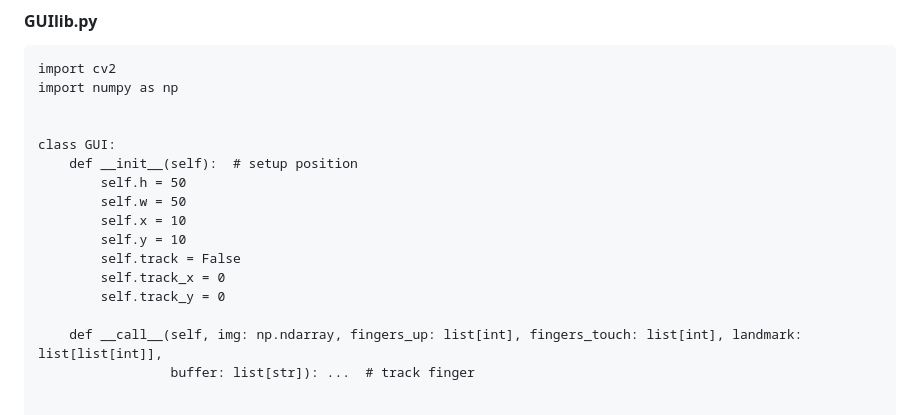
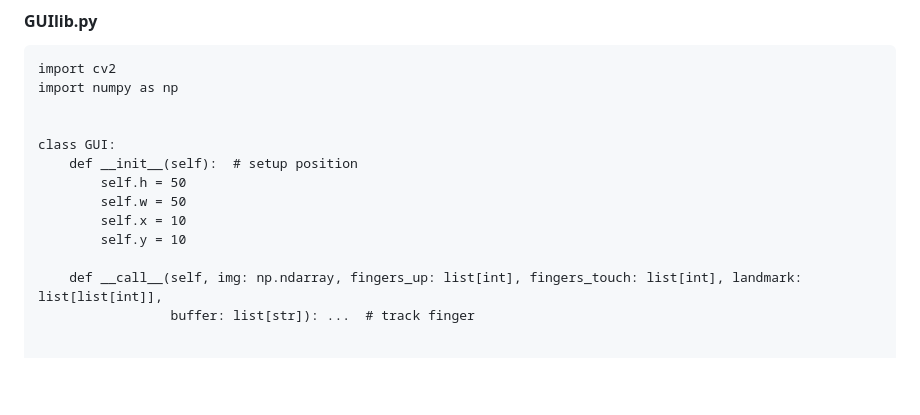
Before and after one commit to vladislav-serdyuk/AR_headset, a Markdown page: README.md, the part around the change. Rendered like a GitHub page; blank space fills up the shorter version.

```diff
--- a/README.md
+++ b/README.md
@@ -113,9 +113,6 @@ class GUI:
         self.w = 50
         self.x = 10
         self.y = 10
-        self.track = False
-        self.track_x = 0
-        self.track_y = 0
 
     def __call__(self, img: np.ndarray, fingers_up: list[int], fingers_touch: list[int], landmark: list[list[int]],
                  buffer: list[str]): ...  # track finger
```
